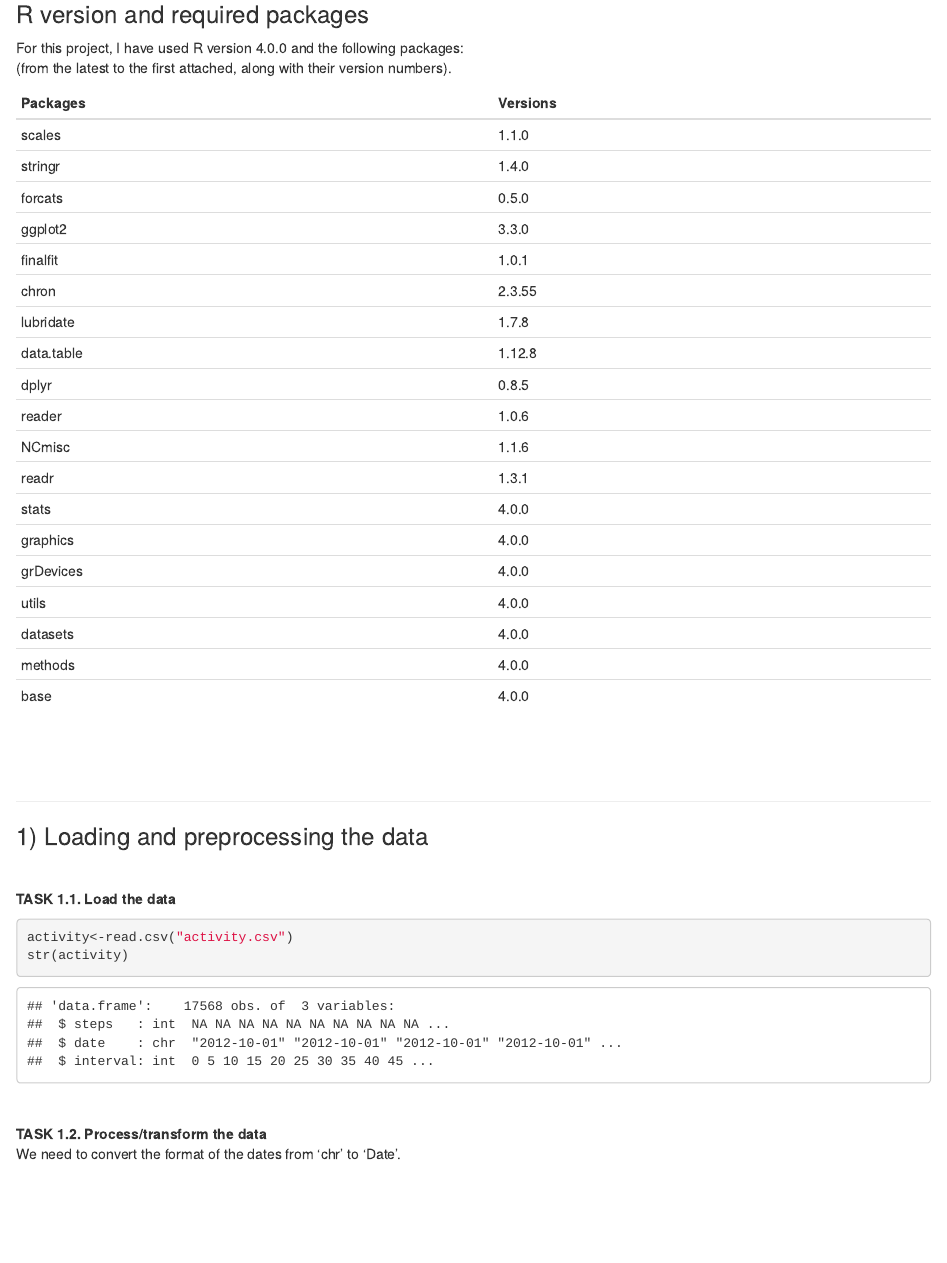
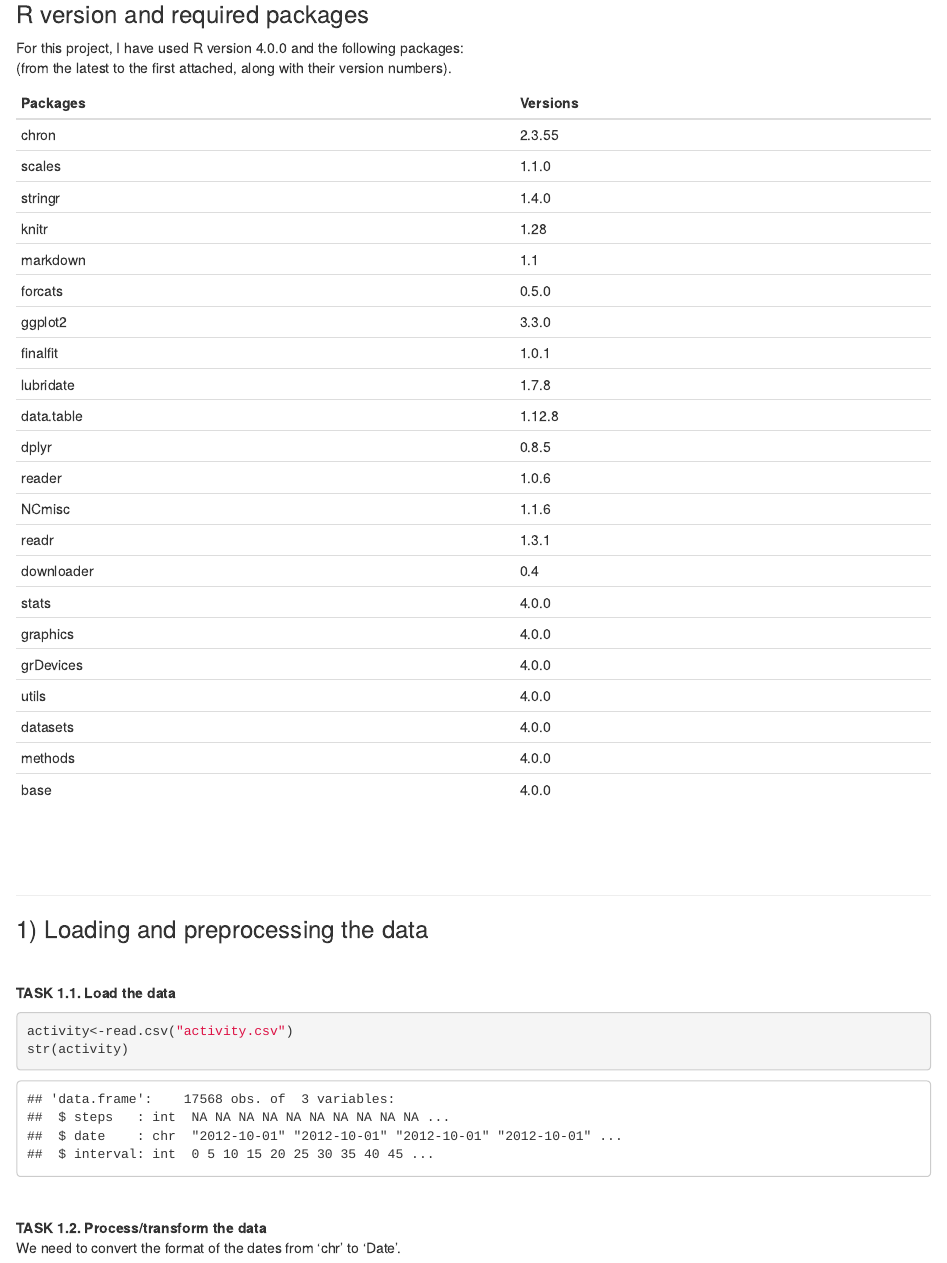
Before and after one commit to tsimonso/Coursera_reprodResearch_courseProject1, an R Markdown document (markdown/PA1_template.Rmd): the page in a window 1100 px wide, from 220 px down. The pictures show the output file markdown/PA1_template.html that the author committed with the source, opened offline.

Commit message:
Final commit

````diff
--- a/markdown/PA1_template.Rmd
+++ b/markdown/PA1_template.Rmd
@@ -2,7 +2,8 @@
 title: "Reproduceable Research - Project1"
 author: "Thomas Simonson"
 date: "18/06/2020"
-output: html_document
+output: md_document
+
 ---
 
 ```{r include=FALSE}
````
Also changed, not shown: markdown/PA1_template.html, markdown/PA1_template.md, markdown/PA1_template.Rmd (5 more changed lines).
